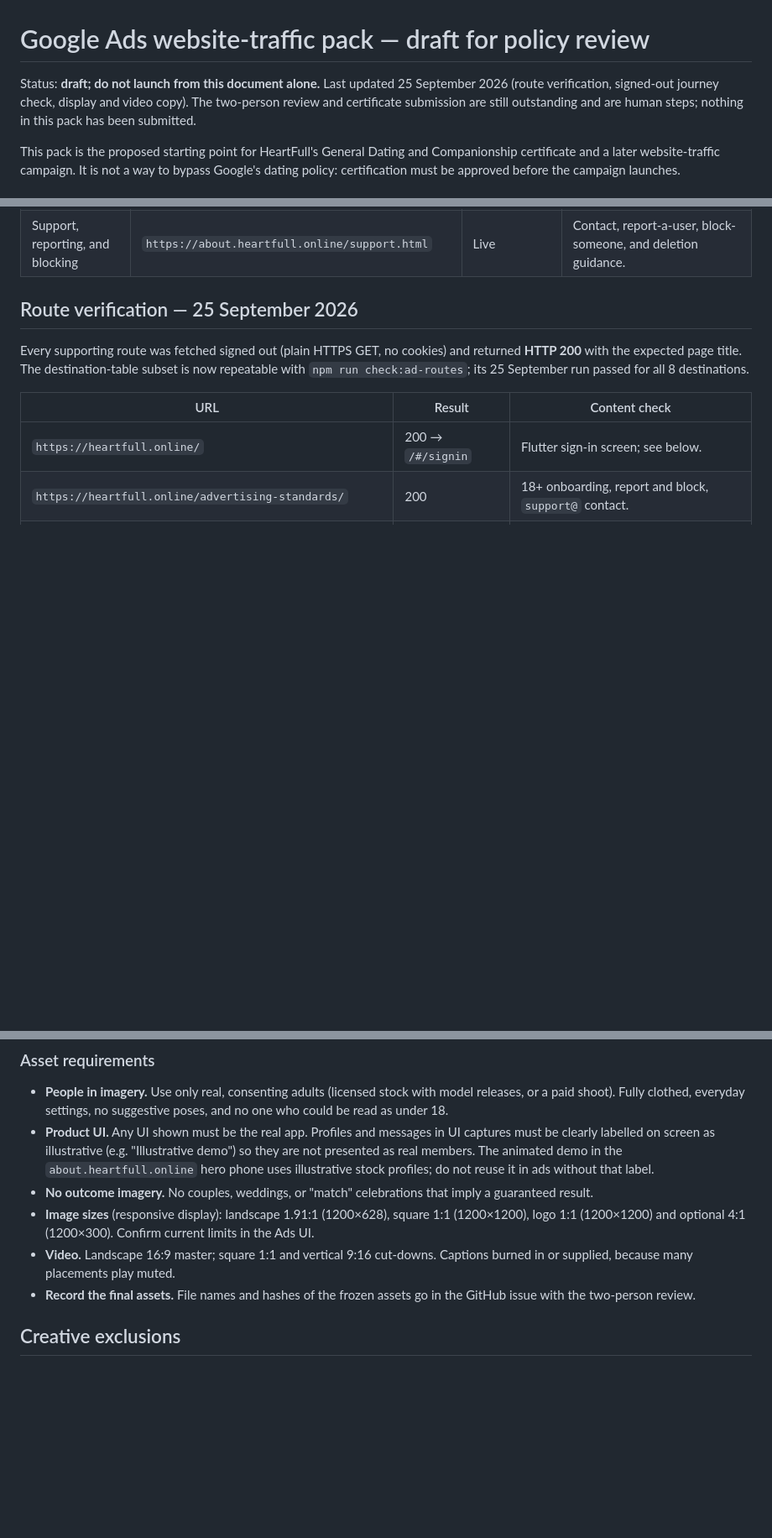
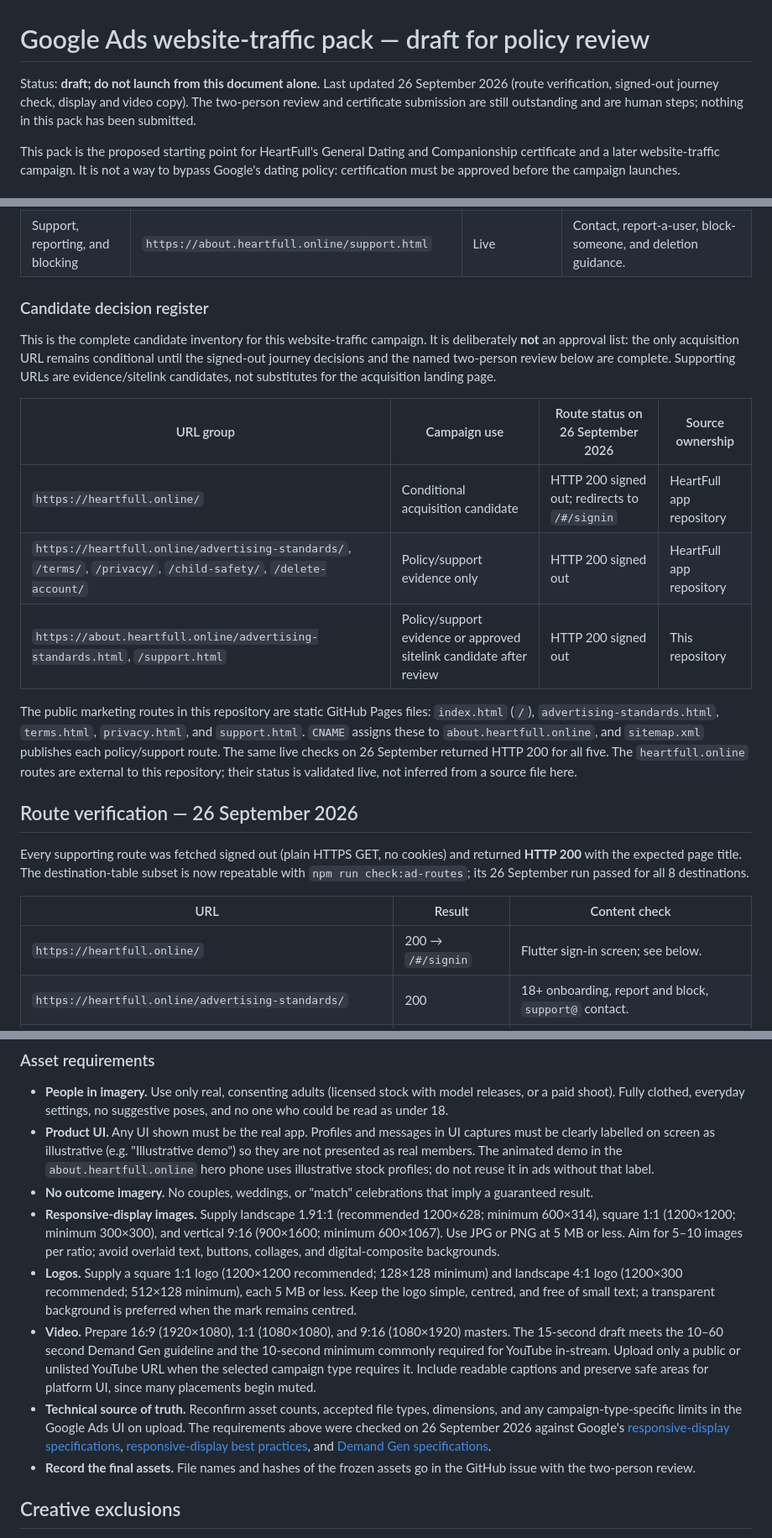
Before and after one commit to HeartFull-online/website, a Markdown page: docs/google-ads-website-traffic-pack-2026-09-23.md, 3 parts joined by grey strips. Shown at 84% size. Drawn GitHub-style; blank space fills up the shorter version.

```diff
--- a/docs/google-ads-website-traffic-pack-2026-09-23.md
+++ b/docs/google-ads-website-traffic-pack-2026-09-23.md
@@ -1,7 +1,7 @@
 # Google Ads website-traffic pack — draft for policy review
 
 Status: **draft; do not launch from this document alone.** Last updated
-25 September 2026 (route verification, signed-out journey check, display and
+26 September 2026 (route verification, signed-out journey check, display and
 video copy). The two-person review and certificate submission are still
 outstanding and are human steps; nothing in this pack has been submitted.
 
@@ -30,11 +30,33 @@ outcome.
 | Account deletion | `https://heartfull.online/delete-account/` | Live | Supporting page, linked from marketing-site support. |
 | Support, reporting, and blocking | `https://about.heartfull.online/support.html` | Live | Contact, report-a-user, block-someone, and deletion guidance. |
 
-## Route verification — 25 September 2026
+### Candidate decision register
+
+This is the complete candidate inventory for this website-traffic campaign.
+It is deliberately **not** an approval list: the only acquisition URL remains
+conditional until the signed-out journey decisions and the named two-person
+review below are complete. Supporting URLs are evidence/sitelink candidates,
+not substitutes for the acquisition landing page.
+
+| URL group | Campaign use | Route status on 26 September 2026 | Source ownership |
+| --- | --- | --- | --- |
+| `https://heartfull.online/` | Conditional acquisition candidate | HTTP 200 signed out; redirects to `/#/signin` | HeartFull app repository |
+| `https://heartfull.online/advertising-standards/`, `/terms/`, `/privacy/`, `/child-safety/`, `/delete-account/` | Policy/support evidence only | HTTP 200 signed out | HeartFull app repository |
+| `https://about.heartfull.online/advertising-standards.html`, `/support.html` | Policy/support evidence or approved sitelink candidate after review | HTTP 200 signed out | This repository |
+
+The public marketing routes in this repository are static GitHub Pages files:
+`index.html` (`/`), `advertising-standards.html`, `terms.html`,
+`privacy.html`, and `support.html`. `CNAME` assigns these to
+`about.heartfull.online`, and `sitemap.xml` publishes each policy/support
+route. The same live checks on 26 September returned HTTP 200 for all five.
+The `heartfull.online` routes are external to this repository; their status is
+validated live, not inferred from a source file here.
+
+## Route verification — 26 September 2026
 
 Every supporting route was fetched signed out (plain HTTPS GET, no cookies)
 and returned **HTTP 200** with the expected page title. The destination-table
-subset is now repeatable with `npm run check:ad-routes`; its 25 September run
+subset is now repeatable with `npm run check:ad-routes`; its 26 September run
 passed for all 8 destinations.
 
 | URL | Result | Content check |
@@ -205,11 +278,27 @@ swipes, and Hearts are earned (never bought) and attached to messages.
   illustrative stock profiles; do not reuse it in ads without that label.
 - **No outcome imagery.** No couples, weddings, or "match" celebrations that
   imply a guaranteed result.
-- **Image sizes** (responsive display): landscape 1.91:1 (1200×628), square
-  1:1 (1200×1200), logo 1:1 (1200×1200) and optional 4:1 (1200×300). Confirm
-  current limits in the Ads UI.
-- **Video.** Landscape 16:9 master; square 1:1 and vertical 9:16 cut-downs.
-  Captions burned in or supplied, because many placements play muted.
+- **Responsive-display images.** Supply landscape 1.91:1 (recommended
+  1200×628; minimum 600×314), square 1:1 (1200×1200; minimum 300×300), and
+  vertical 9:16 (900×1600; minimum 600×1067). Use JPG or PNG at 5 MB or less.
+  Aim for 5–10 images per ratio; avoid overlaid text, buttons, collages, and
+  digital-composite backgrounds.
+- **Logos.** Supply a square 1:1 logo (1200×1200 recommended; 128×128 minimum)
+  and landscape 4:1 logo (1200×300 recommended; 512×128 minimum), each 5 MB
+  or less. Keep the logo simple, centred, and free of small text; a transparent
+  background is preferred when the mark remains centred.
+- **Video.** Prepare 16:9 (1920×1080), 1:1 (1080×1080), and 9:16
+  (1080×1920) masters. The 15-second draft meets the 10–60 second Demand Gen
+  guideline and the 10-second minimum commonly required for YouTube in-stream.
+  Upload only a public or unlisted YouTube URL when the selected campaign type
+  requires it. Include readable captions and preserve safe areas for platform
+  UI, since many placements begin muted.
+- **Technical source of truth.** Reconfirm asset counts, accepted file types,
+  dimensions, and any campaign-type-specific limits in the Google Ads UI on
+  upload. The requirements above were checked on 26 September 2026 against
+  Google's [responsive-display specifications](https://support.google.com/google-ads/answer/7005917?hl=en),
+  [responsive-display best practices](https://support.google.com/google-ads/answer/9823397?hl=en),
+  and [Demand Gen specifications](https://support.google.com/google-ads/answer/17091672?hl=en).
 - **Record the final assets.** File names and hashes of the frozen assets go
   in the GitHub issue with the two-person review.
 
```
Also changed, not shown: other parts of docs/google-ads-website-traffic-pack-2026-09-23.md (+57 -0 lines).
